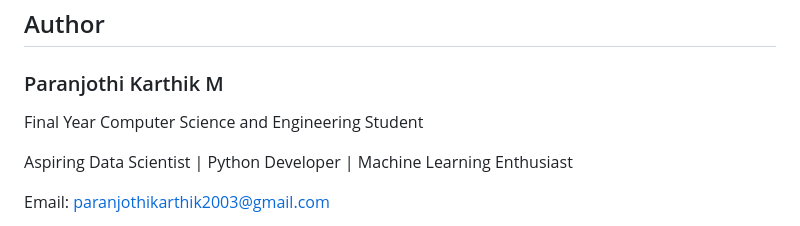
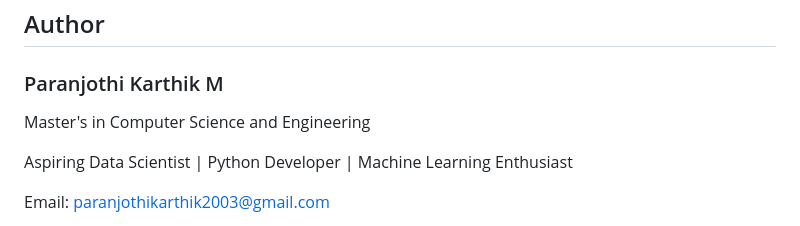
Before and after one commit to paranjothi7/Paranjothi-Karthik-Portfolio-Website, a Markdown page: README.md, the part around the change. Rendered like a GitHub page.

Commit message:
Update author description in README.md

```diff
--- a/README.md
+++ b/README.md
@@ -216,7 +216,7 @@ http://127.0.0.1:8000/admin/
 
 ### Paranjothi Karthik M
 
-Final Year Computer Science and Engineering Student
+Master's in Computer Science and Engineering
 
 Aspiring Data Scientist | Python Developer | Machine Learning Enthusiast
 
```
